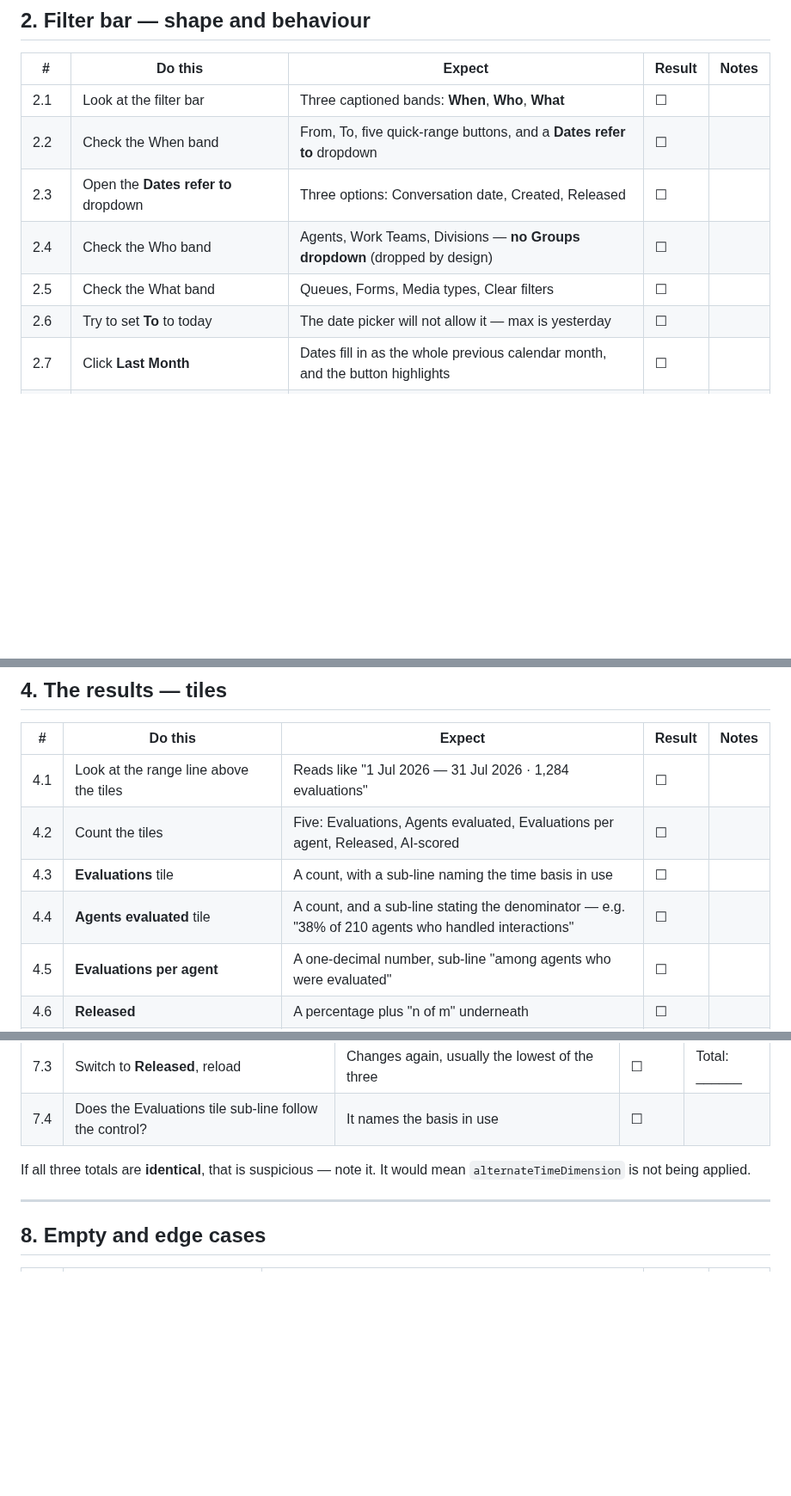
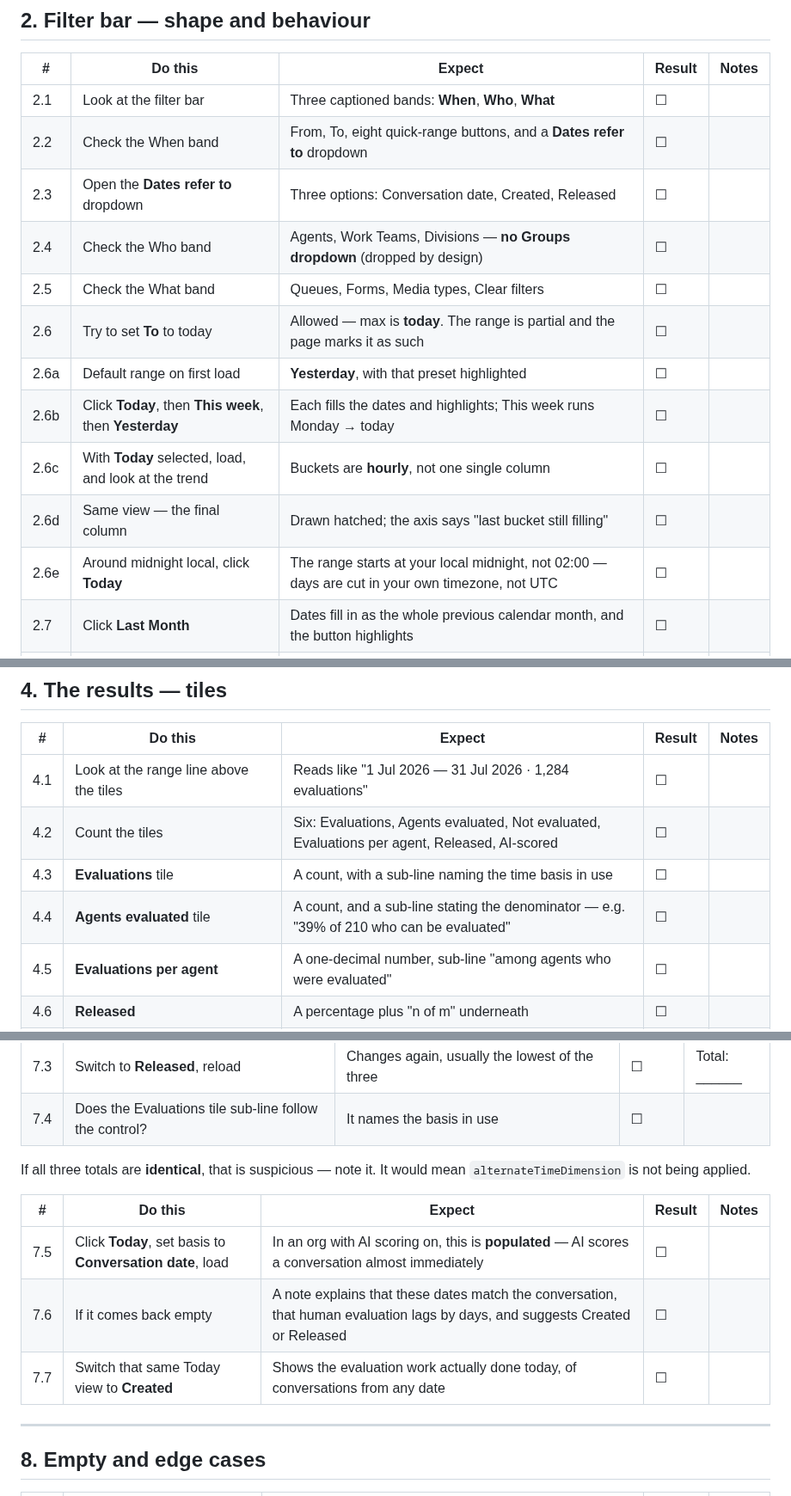
Before and after one commit to XxMasterbeasTxX/genesys-admin-app, a Markdown page: docs/testing/dashboards-quality-coverage-tests.md, 3 parts joined by grey strips. Shown at 86% size. Rendered like a GitHub page; blank space fills up the shorter version.

Commit message:
Coverage test form: bring it up to date with the last two changes
The date-range commit changed behaviour the form still described the old way —
max date, preset count, and the tile count — and the test pass should never
describe a version that no longer exists.

Updated: eight presets not five, max date is today not yesterday, six tiles
not five, and the denominator sub-line now names the evaluatable population.

Added cases for the new behaviour: the Yesterday default, the three short
presets, hourly bucketing on a one-day range, the hatched in-progress column,
local midnight rather than UTC, and — in section 7 — that a
conversation-basis "Today" is populated wherever AI scoring is on.

Co-Authored-By: Claude Opus 5 <noreply@anthropic.com>

```diff
--- a/docs/testing/dashboards-quality-coverage-tests.md
+++ b/docs/testing/dashboards-quality-coverage-tests.md
@@ -46,11 +46,16 @@ anything, §8 is the one that matters and the rest will legitimately be empty.
 | # | Do this | Expect | Result | Notes |
 |---|---|---|---|---|
 | 2.1 | Look at the filter bar | Three captioned bands: **When**, **Who**, **What** | ☐ | |
-| 2.2 | Check the When band | From, To, five quick-range buttons, and a **Dates refer to** dropdown | ☐ | |
+| 2.2 | Check the When band | From, To, eight quick-range buttons, and a **Dates refer to** dropdown | ☐ | |
 | 2.3 | Open the **Dates refer to** dropdown | Three options: Conversation date, Created, Released | ☐ | |
 | 2.4 | Check the Who band | Agents, Work Teams, Divisions — **no Groups dropdown** (dropped by design) | ☐ | |
 | 2.5 | Check the What band | Queues, Forms, Media types, Clear filters | ☐ | |
-| 2.6 | Try to set **To** to today | The date picker will not allow it — max is yesterday | ☐ | |
+| 2.6 | Try to set **To** to today | Allowed — max is **today**. The range is partial and the page marks it as such | ☐ | |
+| 2.6a | Default range on first load | **Yesterday**, with that preset highlighted | ☐ | |
+| 2.6b | Click **Today**, then **This week**, then **Yesterday** | Each fills the dates and highlights; This week runs Monday → today | ☐ | |
+| 2.6c | With **Today** selected, load, and look at the trend | Buckets are **hourly**, not one single column | ☐ | |
+| 2.6d | Same view — the final column | Drawn hatched; the axis says "last bucket still filling" | ☐ | |
+| 2.6e | Around midnight local, click **Today** | The range starts at your local midnight, not 02:00 — days are cut in your own timezone, not UTC | ☐ | |
 | 2.7 | Click **Last Month** | Dates fill in as the whole previous calendar month, and the button highlights | ☐ | |
 | 2.8 | Click **Last 12 Months** | Dates span 12 whole months; highlight moves to that button | ☐ | |
 | 2.9 | Type a From date later than To | An amber warning line appears under the bar: "The start date is after the end date." | ☐ | |
@@ -89,9 +94,9 @@ anything, §8 is the one that matters and the rest will legitimately be empty.
 | # | Do this | Expect | Result | Notes |
 |---|---|---|---|---|
 | 4.1 | Look at the range line above the tiles | Reads like "1 Jul 2026 — 31 Jul 2026 · 1,284 evaluations" | ☐ | |
-| 4.2 | Count the tiles | Five: Evaluations, Agents evaluated, Evaluations per agent, Released, AI-scored | ☐ | |
+| 4.2 | Count the tiles | Six: Evaluations, Agents evaluated, Not evaluated, Evaluations per agent, Released, AI-scored | ☐ | |
 | 4.3 | **Evaluations** tile | A count, with a sub-line naming the time basis in use | ☐ | |
-| 4.4 | **Agents evaluated** tile | A count, and a sub-line stating the denominator — e.g. "38% of 210 agents who handled interactions" | ☐ | |
+| 4.4 | **Agents evaluated** tile | A count, and a sub-line stating the denominator — e.g. "39% of 210 who can be evaluated" | ☐ | |
 | 4.5 | **Evaluations per agent** | A one-decimal number, sub-line "among agents who were evaluated" | ☐ | |
 | 4.6 | **Released** | A percentage plus "n of m" underneath | ☐ | |
 | 4.7 | **AI-scored** | A percentage plus "n AI · m human" underneath | ☐ | |
@@ -168,6 +173,12 @@ Do this with a range where you know evaluations exist.
 
 If all three totals are **identical**, that is suspicious — note it. It would
 mean `alternateTimeDimension` is not being applied.
+
+| # | Do this | Expect | Result | Notes |
+|---|---|---|---|---|
+| 7.5 | Click **Today**, set basis to **Conversation date**, load | In an org with AI scoring on, this is **populated** — AI scores a conversation almost immediately | ☐ | |
+| 7.6 | If it comes back empty | A note explains that these dates match the conversation, that human evaluation lags by days, and suggests Created or Released | ☐ | |
+| 7.7 | Switch that same Today view to **Created** | Shows the evaluation work actually done today, of conversations from any date | ☐ | |
 
 ---
 
```
Also changed, not shown: other parts of docs/testing/dashboards-quality-coverage-tests.md (+2 -2 lines).
